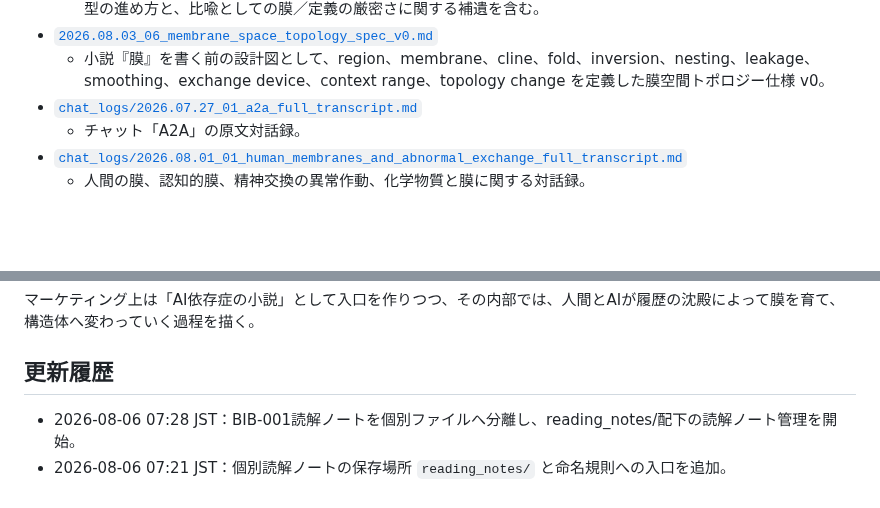
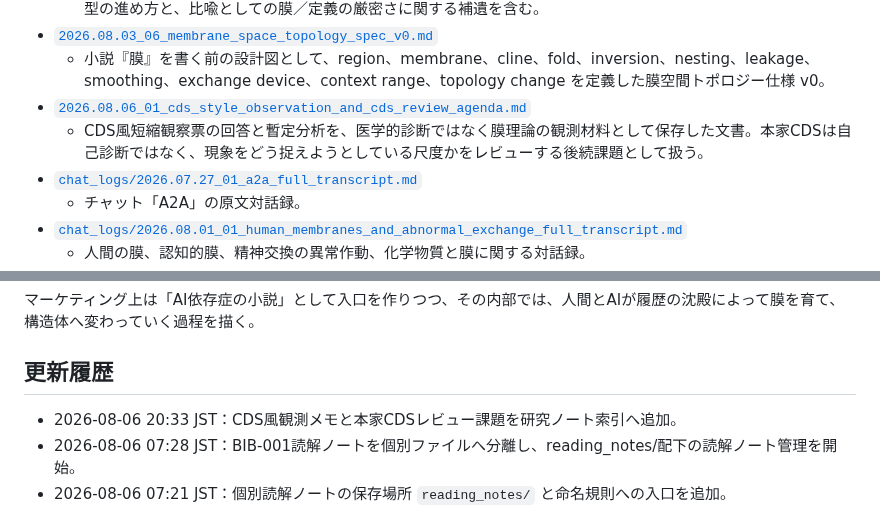
Before and after one commit to smilegroupsato/web-genai-ron-jp, a Markdown page: research/membrane-theory/README.md, 2 parts joined by grey strips. Rendered like a GitHub page; blank space fills up the shorter version.

Commit message:
Index CDS observation note

```diff
--- a/research/membrane-theory/README.md
+++ b/research/membrane-theory/README.md
@@ -86,6 +86,8 @@
   - 情緒研究から発生した「膜の情緒」の最初の考察応答を、膜理論の入口メモとして転記した文書。「膜の情緒」5類型の進め方と、比喩としての膜／定義の厳密さに関する補遺を含む。
 - [`2026.08.03_06_membrane_space_topology_spec_v0.md`](./2026.08.03_06_membrane_space_topology_spec_v0.md)
   - 小説『膜』を書く前の設計図として、region、membrane、cline、fold、inversion、nesting、leakage、smoothing、exchange device、context range、topology change を定義した膜空間トポロジー仕様 v0。
+- [`2026.08.06_01_cds_style_observation_and_cds_review_agenda.md`](./2026.08.06_01_cds_style_observation_and_cds_review_agenda.md)
+  - CDS風短縮観察票の回答と暫定分析を、医学的診断ではなく膜理論の観測材料として保存した文書。本家CDSは自己診断ではなく、現象をどう捉えようとしている尺度かをレビューする後続課題として扱う。
 - [`chat_logs/2026.07.27_01_a2a_full_transcript.md`](./chat_logs/2026.07.27_01_a2a_full_transcript.md)
   - チャット「A2A」の原文対話録。
 - [`chat_logs/2026.08.01_01_human_membranes_and_abnormal_exchange_full_transcript.md`](./chat_logs/2026.08.01_01_human_membranes_and_abnormal_exchange_full_transcript.md)
@@ -110,6 +112,7 @@
 
 ## 更新履歴
 
+- 2026-08-06 20:33 JST：CDS風観測メモと本家CDSレビュー課題を研究ノート索引へ追加。
 - 2026-08-06 07:28 JST：BIB-001読解ノートを個別ファイルへ分離し、reading_notes/配下の読解ノート管理を開始。
 - 2026-08-06 07:21 JST：個別読解ノートの保存場所 `reading_notes/` と命名規則への入口を追加。
 - 2026-08-05 21:53 JST：research/spp-human-to-llm-mapping-20260805をmainへ統合し、BIBLIOGRAPHY.md、CHARTER.md、SPP論文読解ノートの入口を併存する形に整理。
```
Also changed, not shown: other parts of research/membrane-theory/README.md (+1 -1 lines).
